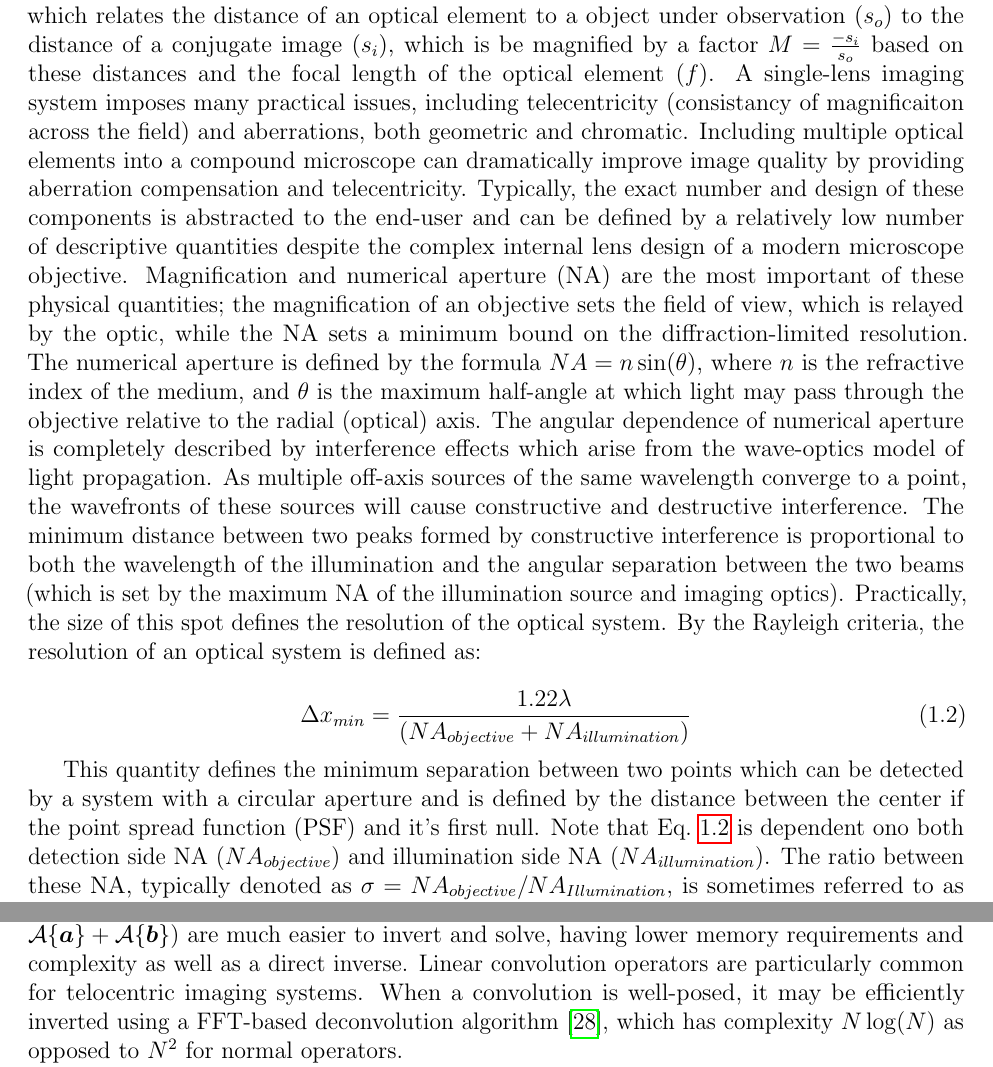
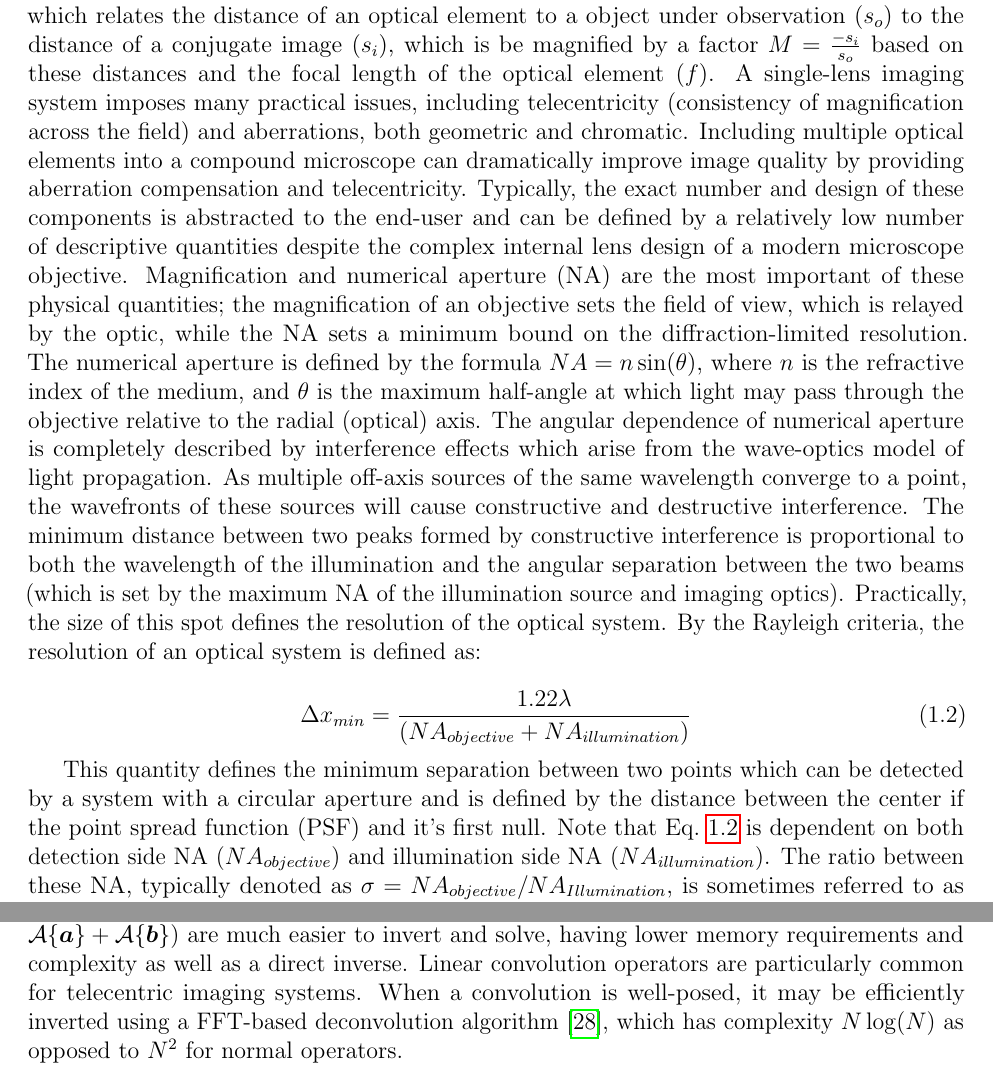
Before and after one commit to zackphillips/dissertation, a LaTeX thesis (dissertation.tex, which reads chap1_introduction.tex): two parts of pages 19 and 22 of 148, joined at a grey line, cut so that both start at the same text. Compiled offline with pdfLaTeX.

Commit message:
Update on Overleaf.

```diff
--- a/chap1_introduction.tex
+++ b/chap1_introduction.tex
@@ -11,13 +11,13 @@ Light interacts with our world in many ways, including diffraction, refraction,
 \frac{1}{f} = \frac{1}{s_o} + \frac{1}{s_i}
 \end{equation}
 
-\noindent which relates the distance of an optical element to a object under observation ($s_o$) to the distance of a conjugate image ($s_i$), which is be magnified by a factor $M = \frac{-s_i}{s_o}$ based on these distances and the focal length of the optical element ($f$). A single-lens imaging system imposes many practical issues, including telecentricity (consistancy of magnificaiton across the field) and aberrations, both geometric and chromatic. Including multiple optical elements into a compound microscope can dramatically improve image quality by providing aberration compensation and telecentricity. Typically, the exact number and design of these components is abstracted to the end-user and can be defined by a relatively low number of descriptive quantities despite the complex internal lens design of a modern microscope objective. Magnification and numerical aperture (NA) are the most important of these physical quantities; the magnification of an objective sets the field of view, which is relayed by the optic, while the NA sets a minimum bound on the diffraction-limited resolution. The numerical aperture is defined by the formula $NA=n\sin (\theta)$, where $n$ is the refractive index of the medium, and $\theta$ is the maximum half-angle at which light may pass through the objective relative to the radial (optical) axis. The angular dependence of numerical aperture is completely described by interference effects which arise from the wave-optics model of light propagation. As multiple off-axis sources of the same wavelength converge to a point, the wavefronts of these sources will cause constructive and destructive interference. The minimum distance between two peaks formed by constructive interference is proportional to both the wavelength of the illumination and the angular separation between the two beams (which is set by the maximum NA of the illumination source and imaging optics). Practically, the size of this spot defines the resolution of the optical system. By the Rayleigh criteria, the resolution of an optical system is defined as:
+\noindent which relates the distance of an optical element to a object under observation ($s_o$) to the distance of a conjugate image ($s_i$), which is be magnified by a factor $M = \frac{-s_i}{s_o}$ based on these distances and the focal length of the optical element ($f$). A single-lens imaging system imposes many practical issues, including telecentricity (consistency of magnification across the field) and aberrations, both geometric and chromatic. Including multiple optical elements into a compound microscope can dramatically improve image quality by providing aberration compensation and telecentricity. Typically, the exact number and design of these components is abstracted to the end-user and can be defined by a relatively low number of descriptive quantities despite the complex internal lens design of a modern microscope objective. Magnification and numerical aperture (NA) are the most important of these physical quantities; the magnification of an objective sets the field of view, which is relayed by the optic, while the NA sets a minimum bound on the diffraction-limited resolution. The numerical aperture is defined by the formula $NA=n\sin (\theta)$, where $n$ is the refractive index of the medium, and $\theta$ is the maximum half-angle at which light may pass through the objective relative to the radial (optical) axis. The angular dependence of numerical aperture is completely described by interference effects which arise from the wave-optics model of light propagation. As multiple off-axis sources of the same wavelength converge to a point, the wavefronts of these sources will cause constructive and destructive interference. The minimum distance between two peaks formed by constructive interference is proportional to both the wavelength of the illumination and the angular separation between the two beams (which is set by the maximum NA of the illumination source and imaging optics). Practically, the size of this spot defines the resolution of the optical system. By the Rayleigh criteria, the resolution of an optical system is defined as:
 
 \begin{equation}\label{eq:intro:rayleigh}
 \Delta x_{min}  = \frac{1.22 \lambda}{(NA_{objective} + NA_{illumination})}
 \end{equation}
 
-This quantity defines the minimum separation between two points which can be detected by a system with a circular aperture and is defined by the distance between the center if the point spread function (PSF) and it's first null. Note that Eq.~\ref{eq:intro:rayleigh} is dependent ono both detection side NA ($NA_{objective}$) and illumination side NA ($NA_{illumination}$). The ratio between these NA, typically denoted as $\sigma = NA_{objective}/NA_{Illumination}$, is sometimes referred to as the coherence factor. As $\sigma \longrightarrow 0 $, the illumination becomes spatially coherent, meaning the phase of the illumination wavefront at a given point on the sample can be perfectly described by all other points on the sample. This definition assumes that the light source is composed of spatially distributed statistically uncorrelated emitters - contemporary microscope sources such as halogen and tungsten lamps satisfy this criterion while in k{\"o}hler geometry. As sigma increases, the minimum resolvable feature size decreases, leading to images of higher quality, subject to aliasing affects. However, increasing $\sigma$ beyond 1 does not provide further resolution improvement due to the ballistic light (DC term) is not collected by the objective. This is the working principle of dark-field microscopy, which reveals high-resolution features, but does not localize them beyond the resolution of the imaging optics.
+This quantity defines the minimum separation between two points which can be detected by a system with a circular aperture and is defined by the distance between the center if the point spread function (PSF) and it's first null. Note that Eq.~\ref{eq:intro:rayleigh} is dependent on both detection side NA ($NA_{objective}$) and illumination side NA ($NA_{illumination}$). The ratio between these NA, typically denoted as $\sigma = NA_{objective}/NA_{Illumination}$, is sometimes referred to as the coherence factor. As $\sigma \longrightarrow 0 $, the illumination becomes spatially coherent, meaning the phase of the illumination wavefront at a given point on the sample can be perfectly described by all other points on the sample. This definition assumes that the light source is composed of spatially distributed statistically uncorrelated emitters - contemporary microscope sources such as halogen and tungsten lamps satisfy this criterion while in k{\"o}hler geometry. As sigma increases, the minimum resolvable feature size decreases, leading to images of higher quality, subject to aliasing affects. However, increasing $\sigma$ beyond 1 does not provide further resolution improvement due to the ballistic light (DC term) is not collected by the objective. This is the working principle of dark-field microscopy, which reveals high-resolution features, but does not localize them beyond the resolution of the imaging optics.
 
 \subsection{Fourier Optics Description}
 
@@ -58,7 +58,7 @@ Where $\vec{x}$ represents the variable of interest (generally the object), $\op
 
 The goal of a computational imaging system is to invert the forward operator $\op{A}\{\cdot\}$ in a way which minimizes the distance between the object estimate distortions of the forward-inversion process ($||\hat{\vec{x}} - \vec{x}||_2^2$). If $\op{A}\{\cdot\}$ is linear, is can be inverted in a closed-form solution using the Moore-Penrose Pseudo-Inverse~\cite{moore1920reciprocal}, or with an iterative method such as gradient descent. If $\op{A}\{\cdot\}$ is non-linear but smooth, it must be inverted iteratively using analytic expressions for each regularization. If $\op{A}\{\cdot\}$ is non-smooth, it can, in some cases, still be inverted using iterative soft-thresholding method such as FISTA~\cite{beck2009fast}.
 
-In general, linear problems (characterized by satisfying the relationship $\op{A}\{\vec{a} + \vec{b}\} = \op{A}\{\vec{a}\} + \op{A}\{\vec{b}\} $) are much easier to invert and solve, having lower memory requirements and complexity as well as a direct inverse. Linear convolution operators are particularly common for telocentric imaging systems. When a convolution is well-posed, it may be efficiently inverted using a FFT-based deconvolution algorithm~\cite{cooley1965algorithm}, which has complexity $N \log(N)$ as opposed to $N^2$ for normal operators.
+In general, linear problems (characterized by satisfying the relationship $\op{A}\{\vec{a} + \vec{b}\} = \op{A}\{\vec{a}\} + \op{A}\{\vec{b}\} $) are much easier to invert and solve, having lower memory requirements and complexity as well as a direct inverse. Linear convolution operators are particularly common for telecentric imaging systems. When a convolution is well-posed, it may be efficiently inverted using a FFT-based deconvolution algorithm~\cite{cooley1965algorithm}, which has complexity $N \log(N)$ as opposed to $N^2$ for normal operators.
 
 The performance of inversion processes may be improved by adding regularization term to penalize certain undesirable characteristics of the signal, such as noise. The most commonly used regularization method is Tikhonov (or $\ell_2$) regularization~\cite{tikhonov1943stability} which enforces a prior on the total energy of a system. Tikhonov regularization is equivalent to adding an additional $\ell_2$ term to Eq.~\ref{eq:intro_inverse_problem}:
 
```
Also changed, not shown: chap1_introduction.tex (6 more changed lines).
